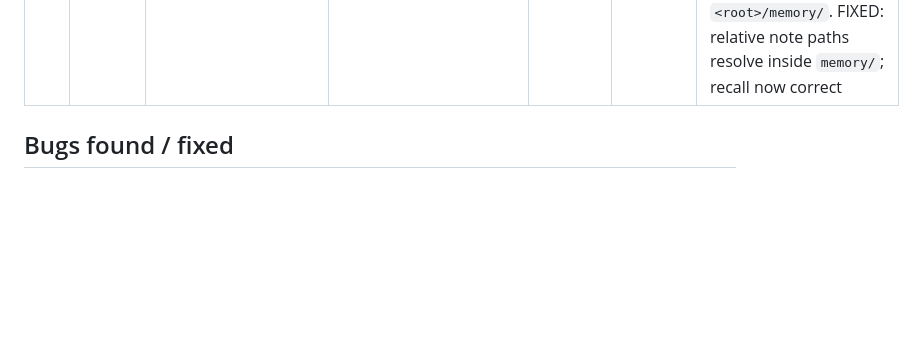
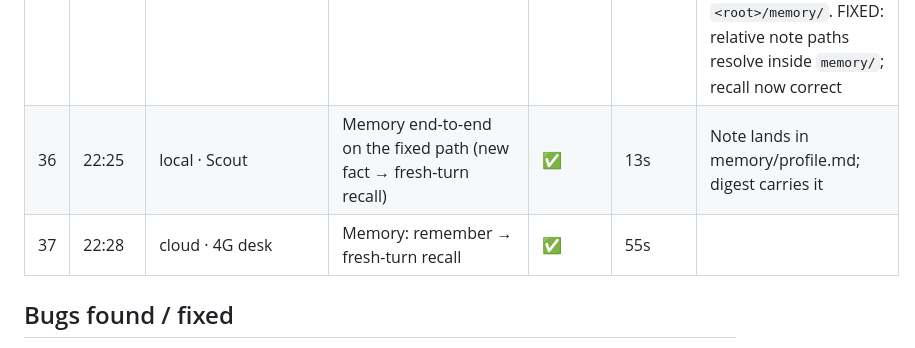
Before and after one commit to sub8bot/Sub8, a Markdown page: testing/soak/2026-09-02.md, the part around the change. Drawn GitHub-style; blank space fills up the shorter version.

Commit message:
soak: ticks 36–37

```diff
--- a/testing/soak/2026-09-02.md
+++ b/testing/soak/2026-09-02.md
@@ -41,6 +41,8 @@ Legend: ✅ pass · ⚠️ pass with wart · ❌ fail (bug filed/fixed below) ·
 | 33 | 22:09 | local · Scout | Download a PDF to /config/downloads, report size | ✅ | 18s | 13264 bytes; `file`/`pdfinfo` absent in the image (noted, harmless) |
 | 34 | 22:12 | cloud · 4G desk | Fill + submit httpbin form, read response | ✅ | 59s | custname echoed back correctly |
 | 35 | 22:20 | local · Scout | Memory: remember two facts, recall in a fresh turn | ❌→✅ | 13s | Turn 1 "Saved", turn 2 "no memory of that": the memory tool resolved `profile.md` against the agent root while the prompt + digest use `<root>/memory/`. FIXED: relative note paths resolve inside `memory/`; recall now correct |
+| 36 | 22:25 | local · Scout | Memory end-to-end on the fixed path (new fact → fresh-turn recall) | ✅ | 13s | Note lands in memory/profile.md; digest carries it |
+| 37 | 22:28 | cloud · 4G desk | Memory: remember → fresh-turn recall | ✅ | 55s | |
 
 ## Bugs found / fixed
 - **Memory writes landed outside the digest's directory** (`<root>/profile.md` vs advertised `<root>/memory/profile.md`) — relative memory paths now resolve inside `memory/`.
```
